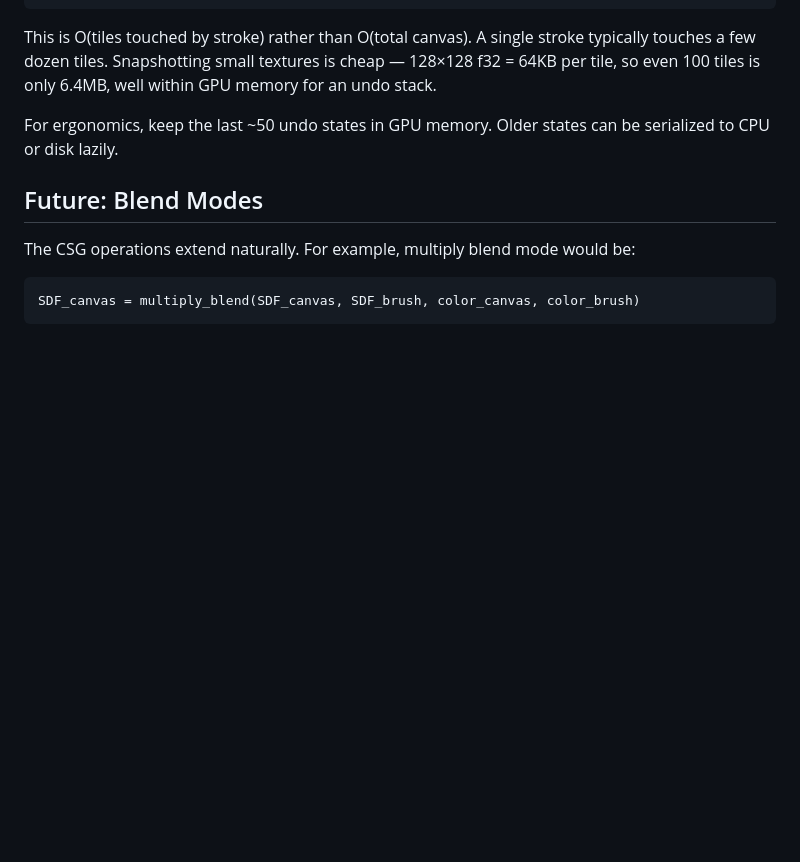
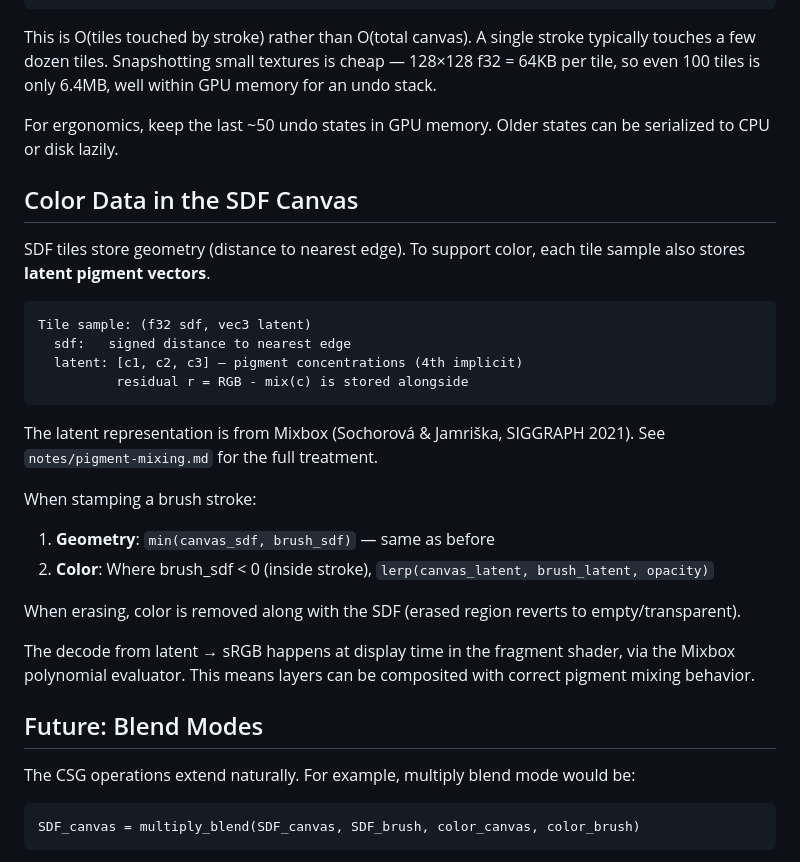
Before and after one commit to dleiferives/sketchpad, a Markdown page: notes/sdf-operations.md, the part around the change. GitHub-like rendering; blank space fills up the shorter version.

````diff
--- a/notes/sdf-operations.md
+++ b/notes/sdf-operations.md
@@ -172,6 +172,27 @@ This is O(tiles touched by stroke) rather than O(total canvas). A single stroke
 
 For ergonomics, keep the last ~50 undo states in GPU memory. Older states can be serialized to CPU or disk lazily.
 
+## Color Data in the SDF Canvas
+
+SDF tiles store geometry (distance to nearest edge). To support color, each tile sample also stores **latent pigment vectors**.
+
+```
+Tile sample: (f32 sdf, vec3 latent)
+  sdf:   signed distance to nearest edge
+  latent: [c1, c2, c3] — pigment concentrations (4th implicit)
+          residual r = RGB - mix(c) is stored alongside
+```
+
+The latent representation is from Mixbox (Sochorová & Jamriška, SIGGRAPH 2021). See `notes/pigment-mixing.md` for the full treatment.
+
+When stamping a brush stroke:
+1. **Geometry**: `min(canvas_sdf, brush_sdf)` — same as before
+2. **Color**: Where brush_sdf < 0 (inside stroke), `lerp(canvas_latent, brush_latent, opacity)`
+
+When erasing, color is removed along with the SDF (erased region reverts to empty/transparent).
+
+The decode from latent → sRGB happens at display time in the fragment shader, via the Mixbox polynomial evaluator. This means layers can be composited with correct pigment mixing behavior.
+
 ## Future: Blend Modes
 
 The CSG operations extend naturally. For example, multiply blend mode would be:
````
Also changed, not shown: notes/design-vision.md (+10 -4 lines), notes/pigment-mixing.md (added, +219 -0 lines).
